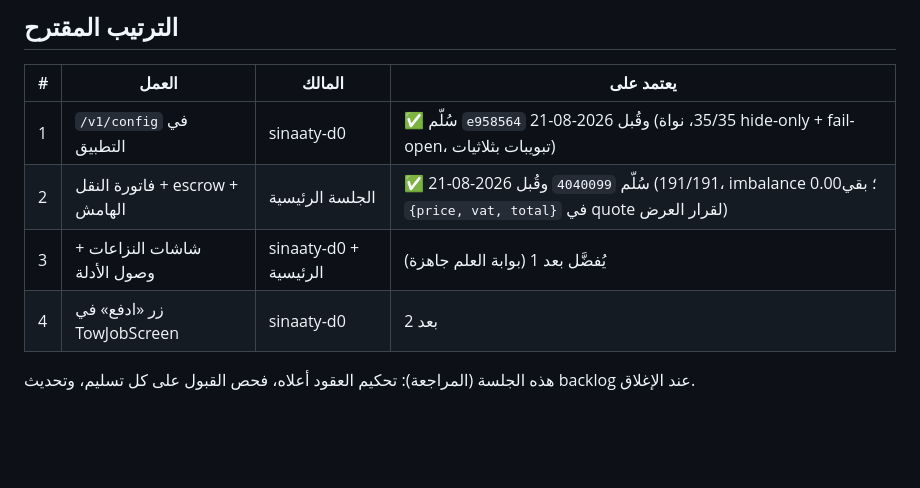
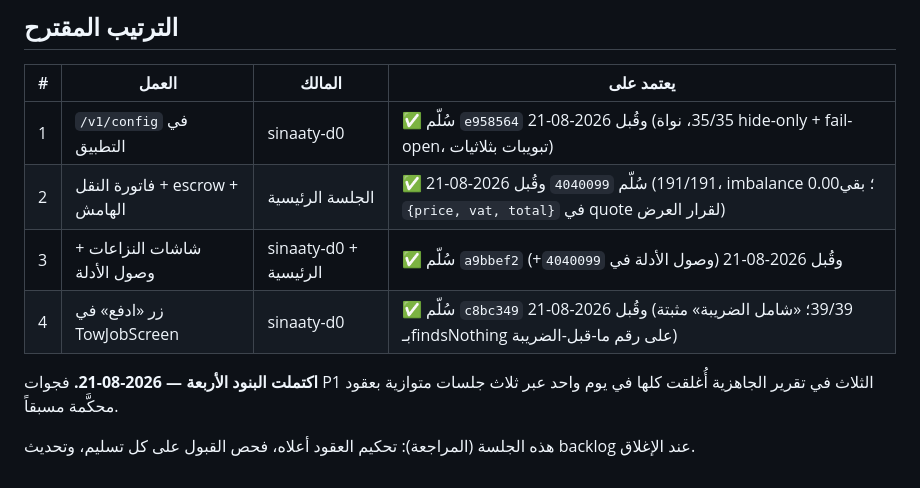
Before and after one commit to Issaalhilali/sinaaty, a Markdown page: docs/design/p1-scope-2026-08.md, the part around the change. Drawn GitHub-style; blank space fills up the shorter version.

Commit message:
docs(design): P1 scope closed — all four items landed and accepted
Co-Authored-By: Claude Fable 5 <noreply@anthropic.com>

```diff
--- a/docs/design/p1-scope-2026-08.md
+++ b/docs/design/p1-scope-2026-08.md
@@ -96,7 +96,10 @@ tow · accident_reports · warranty_wallet · disputes · voice_to_invoice · ai
 |---|---|---|---|
 | 1 | `/v1/config` في التطبيق | sinaaty-d0 | ✅ سُلّم `e958564` وقُبل 2026-08-21 (35/35، نواة hide-only + fail-open، تبويبات بثلاثيات) |
 | 2 | فاتورة النقل + escrow + الهامش | الجلسة الرئيسية | ✅ سُلّم `4040099` وقُبل 2026-08-21 (191/191، imbalance 0.00؛ بقي `{price, vat, total}` في quote لقرار العرض) |
-| 3 | شاشات النزاعات + وصول الأدلة | sinaaty-d0 + الرئيسية | يُفضَّل بعد 1 (بوابة العلم جاهزة) |
-| 4 | زر «ادفع» في TowJobScreen | sinaaty-d0 | بعد 2 |
+| 3 | شاشات النزاعات + وصول الأدلة | sinaaty-d0 + الرئيسية | ✅ سُلّم `a9bbef2` (+وصول الأدلة في `4040099`) وقُبل 2026-08-21 |
+| 4 | زر «ادفع» في TowJobScreen | sinaaty-d0 | ✅ سُلّم `c8bc349` وقُبل 2026-08-21 (39/39؛ «شامل الضريبة» مثبتة بـfindsNothing على رقم ما-قبل-الضريبة) |
+
+**اكتملت البنود الأربعة — 2026-08-21.** فجوات P1 الثلاث في تقرير الجاهزية أُغلقت كلها في يوم واحد
+عبر ثلاث جلسات متوازية بعقود محكَّمة مسبقاً.
 
 هذه الجلسة (المراجعة): تحكيم العقود أعلاه، فحص القبول على كل تسليم، وتحديث backlog عند الإغلاق.
```
Also changed, not shown: docs/backlog.md (+1 -1 lines).
